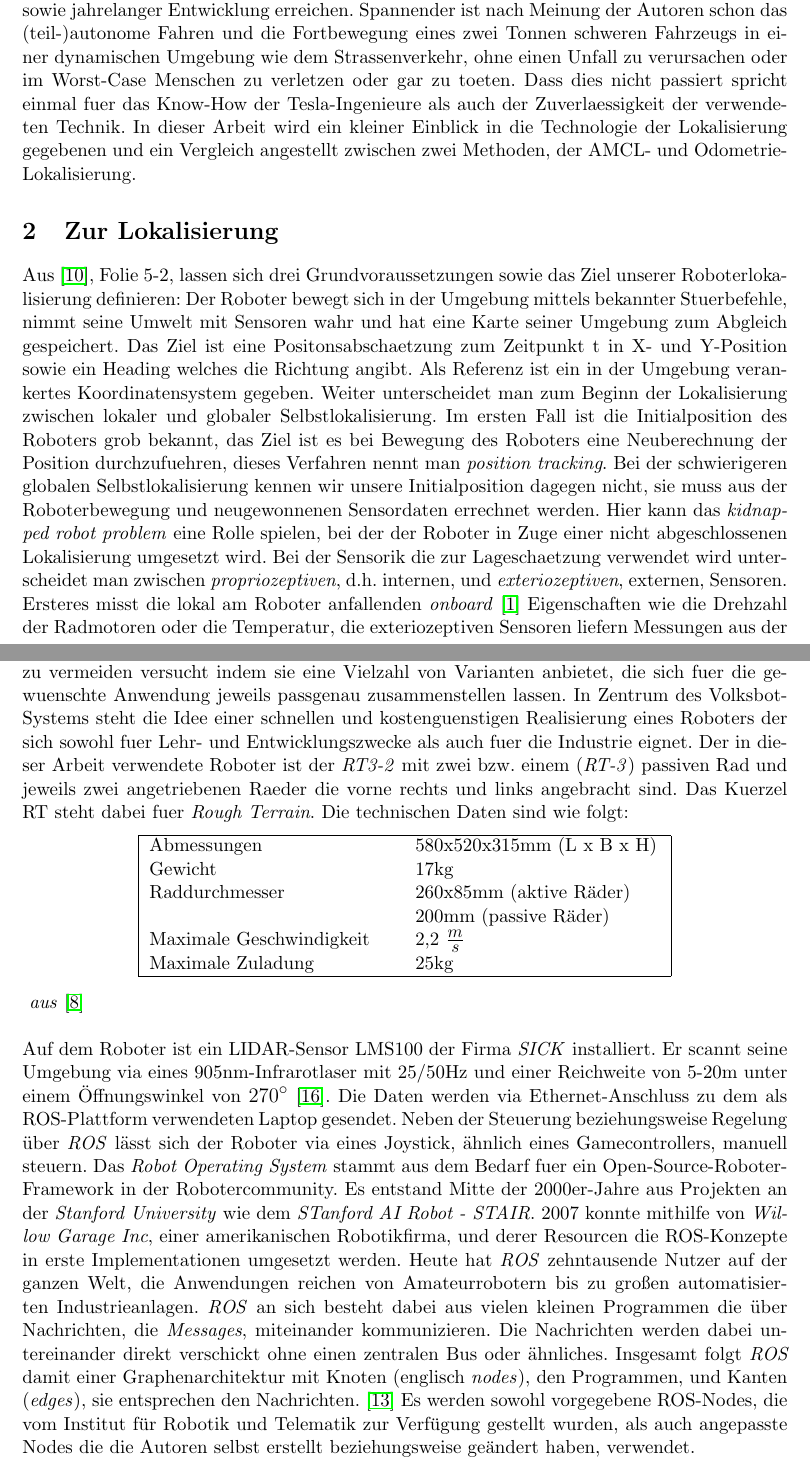
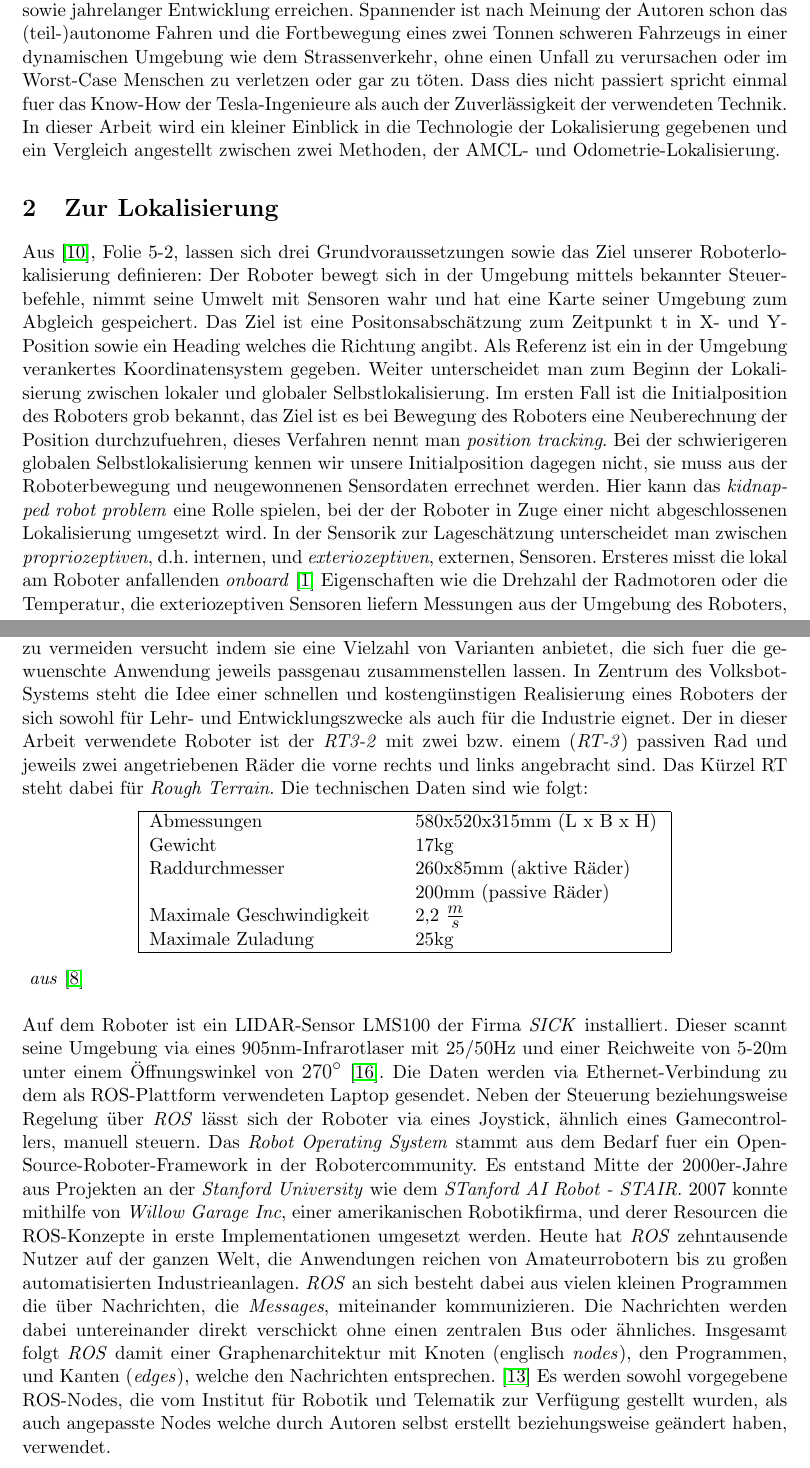
Before and after one commit to limaoscarzulu/autoregpraktikum, a LaTeX document (REV2/paperREV2.tex): two parts of pages 1 and 2 of 12, joined at a grey line, cut so that both start at the same text. Compiled offline with pdfLaTeX.

Commit message:
Rechtschreibung+Satzbau

```diff
--- a/REV2/paperREV2.tex
+++ b/REV2/paperREV2.tex
@@ -80,28 +80,28 @@
 1020 PS auf 2162kg, und von 0 auf 100 km/h in 2,1 Sekunden\cite{website:tesla}. Dazu noch ein Level an autonomen Fahren das uns wie von Zauberhand durch den Verkehr bringt
 und die kognitiven Faehigkeiten des Menschen teilweise bereits uebersteigt. Die Rede ist vom Tesla Model S. Die enormen Fahrleistungen lassen sich durch modernsten Maschinenbau und Elektrotechnik
 sowie jahrelanger Entwicklung erreichen. Spannender ist nach Meinung der Autoren schon das (teil-)autonome Fahren und die Fortbewegung eines
-zwei Tonnen schweren Fahrzeugs in einer dynamischen Umgebung wie dem Strassenverkehr, ohne einen Unfall zu verursachen oder im Worst-Case Menschen zu verletzen oder gar zu toeten.
-Dass dies nicht passiert spricht einmal fuer das Know-How der Tesla-Ingenieure als auch der Zuverlaessigkeit der verwendeten Technik. In dieser Arbeit wird
+zwei Tonnen schweren Fahrzeugs in einer dynamischen Umgebung wie dem Strassenverkehr, ohne einen Unfall zu verursachen oder im Worst-Case Menschen zu verletzen oder gar zu töten.
+Dass dies nicht passiert spricht einmal fuer das Know-How der Tesla-Ingenieure als auch der Zuverlässigkeit der verwendeten Technik. In dieser Arbeit wird
 ein kleiner Einblick in die Technologie der Lokalisierung gegebenen und ein Vergleich angestellt zwischen zwei Methoden, der AMCL- und Odometrie-Lokalisierung.
 
 \section{Zur Lokalisierung}
-Aus \cite{website:lokalisierung}, Folie 5-2, lassen sich drei Grundvoraussetzungen sowie das Ziel unserer Roboterlokalisierung definieren: Der Roboter bewegt sich in der Umgebung mittels bekannter Stuerbefehle,
-nimmt seine Umwelt mit Sensoren wahr und hat eine Karte seiner Umgebung zum Abgleich gespeichert. Das Ziel ist eine Positonsabschaetzung zum Zeitpunkt t in X- und Y-Position sowie ein Heading welches
+Aus \cite{website:lokalisierung}, Folie 5-2, lassen sich drei Grundvoraussetzungen sowie das Ziel unserer Roboterlokalisierung definieren: Der Roboter bewegt sich in der Umgebung mittels bekannter Steuerbefehle,
+nimmt seine Umwelt mit Sensoren wahr und hat eine Karte seiner Umgebung zum Abgleich gespeichert. Das Ziel ist eine Positonsabschätzung zum Zeitpunkt t in X- und Y-Position sowie ein Heading welches
 die Richtung angibt. Als Referenz ist ein in der Umgebung verankertes Koordinatensystem gegeben. Weiter unterscheidet man zum Beginn der Lokalisierung zwischen lokaler und globaler
 Selbstlokalisierung. Im ersten Fall ist die Initialposition des Roboters grob bekannt, das Ziel ist es bei Bewegung des Roboters eine Neuberechnung der Position durchzufuehren,
 dieses Verfahren nennt man \textit{position tracking}. Bei der schwierigeren globalen Selbstlokalisierung kennen wir unsere Initialposition dagegen nicht, sie muss aus der
 Roboterbewegung und neugewonnenen Sensordaten errechnet werden. Hier kann das \textit{kidnapped robot problem} eine Rolle spielen, bei der der Roboter in Zuge einer nicht abgeschlossenen Lokalisierung
 umgesetzt wird.
-Bei der Sensorik die zur Lageschaetzung verwendet wird unterscheidet man zwischen \textit{propriozeptiven}, d.h. internen, und \textit{exteriozeptiven}, externen, Sensoren.
+In der Sensorik zur Lageschätzung unterscheidet man zwischen \textit{propriozeptiven}, d.h. internen, und \textit{exteriozeptiven}, externen, Sensoren.
 Ersteres misst die lokal am Roboter anfallenden \textit{onboard} \cite{website:robotik} Eigenschaften wie die Drehzahl der Radmotoren oder die Temperatur, die
 exteriozeptiven Sensoren liefern Messungen aus der Umgebung des Roboters, als Beispiel nennt \cite{website:robotik} Distanzmessungen wie Ultraschall, Laser, oder eine Kameraaufnahme der Umgebung.
 \section{Kurze Einführung in den Volksbot und ROS}
 In dieser Arbeit wurde das Robot Operating System, kurz \textit{ROS}, auf einem Roboter, dem \textit{Volksbot} verwendet. Dazu eine kurze Einfuehrung aus \cite{paper:volksbot}: Die Volksbot-Plattform wurde vom Fraunhofer Institut IAIS aus St. Augustin entwickelt.
 Die Plattform besteht aus einer Roboterbaukasten untereinander kompatibler Bauteile, die eine langwierige Prototypenentwicklung zu vermeiden versucht indem sie eine Vielzahl von Varianten anbietet, die sich fuer die
-gewuenschte Anwendung jeweils passgenau zusammenstellen lassen. In Zentrum des Volksbot-Systems steht die Idee einer schnellen und kostenguenstigen Realisierung eines Roboters der sich sowohl fuer Lehr- und Entwicklungszwecke als auch
-fuer die Industrie eignet.
-Der in dieser Arbeit verwendete Roboter ist der \textit{RT3-2} mit zwei bzw. einem (\textit{RT-3}) passiven Rad und jeweils zwei angetriebenen Raeder die vorne rechts und links angebracht sind.
-Das Kuerzel RT steht dabei fuer \textit{Rough Terrain}.
+gewuenschte Anwendung jeweils passgenau zusammenstellen lassen. In Zentrum des Volksbot-Systems steht die Idee einer schnellen und kostengünstigen Realisierung eines Roboters der sich sowohl für Lehr- und Entwicklungszwecke als auch
+für die Industrie eignet.
+Der in dieser Arbeit verwendete Roboter ist der \textit{RT3-2} mit zwei bzw. einem (\textit{RT-3}) passiven Rad und jeweils zwei angetriebenen Räder die vorne rechts und links angebracht sind.
+Das Kürzel RT steht dabei für \textit{Rough Terrain}.
 Die technischen Daten sind wie folgt:\\
 \vspace{-5mm}
 \begin{center}
@@ -121,8 +121,8 @@ Die technischen Daten sind wie folgt:\\
 
 \textit{ aus} \cite{website:volksbot} \\
 
-Auf dem Roboter ist ein LIDAR-Sensor LMS100 der Firma \textit{SICK} installiert. Er scannt seine Umgebung via eines 905nm-Infrarotlaser
-mit 25/50Hz und einer Reichweite von 5-20m unter einem Öffnungswinkel von $270^\circ$ \cite{website:LMS100}. Die Daten werden via Ethernet-Anschluss zu dem als ROS-Plattform verwendeten
+Auf dem Roboter ist ein LIDAR-Sensor LMS100 der Firma \textit{SICK} installiert. Dieser scannt seine Umgebung via eines 905nm-Infrarotlaser
+mit 25/50Hz und einer Reichweite von 5-20m unter einem Öffnungswinkel von $270^\circ$ \cite{website:LMS100}. Die Daten werden via Ethernet-Verbindung zu dem als ROS-Plattform verwendeten
 Laptop gesendet. Neben der Steuerung beziehungsweise Regelung über \textit{ROS} lässt sich der Roboter via eines Joystick, ähnlich eines Gamecontrollers, manuell steuern.
 Das \textit{Robot Operating System}  stammt aus dem Bedarf fuer ein Open-Source-Roboter-Framework in der Robotercommunity.
 Es entstand Mitte der 2000er-Jahre aus Projekten an der \textit{Stanford University} wie dem \textit{STanford AI Robot - STAIR}.
@@ -131,8 +131,8 @@ Resourcen die ROS-Konzepte in erste Implementationen umgesetzt werden. Heute hat
 die Anwendungen reichen von Amateurrobotern bis zu großen automatisierten Industrieanlagen.
 \textit{ROS} an sich besteht dabei aus vielen kleinen Programmen die über Nachrichten, die \textit{Messages}, miteinander kommunizieren.
 Die Nachrichten werden dabei untereinander direkt verschickt ohne einen zentralen Bus oder ähnliches. Insgesamt
-folgt \textit{ROS} damit einer Graphenarchitektur mit Knoten (englisch \textit{nodes}), den Programmen, und Kanten (\textit{edges}), sie entsprechen den Nachrichten. \cite{quigley2015programming}
-Es werden sowohl vorgegebene ROS-Nodes, die vom Institut für Robotik und Telematik zur Verfügung gestellt wurden, als auch angepasste Nodes die die Autoren selbst erstellt beziehungsweise
+folgt \textit{ROS} damit einer Graphenarchitektur mit Knoten (englisch \textit{nodes}), den Programmen, und Kanten (\textit{edges}), welche den Nachrichten entsprechen. \cite{quigley2015programming}
+Es werden sowohl vorgegebene ROS-Nodes, die vom Institut für Robotik und Telematik zur Verfügung gestellt wurden, als auch angepasste Nodes welche durch Autoren selbst erstellt beziehungsweise
 geändert haben, verwendet.
 \section{Odometrie, GMapping und AMCL im Überblick}
 \subsection*{Die Odometrie}
```
Also changed, not shown: REV2/paperREV2.tex (20 more changed lines).
